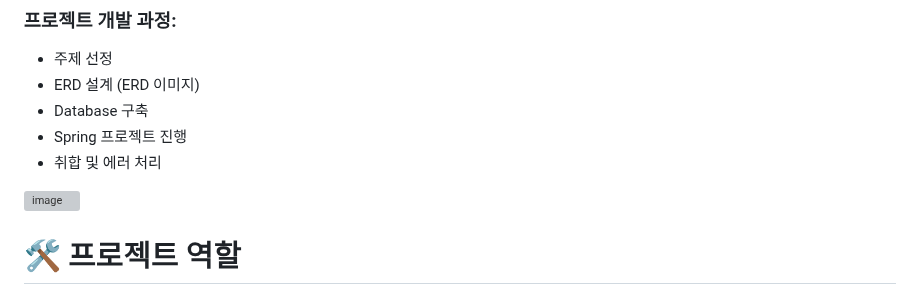
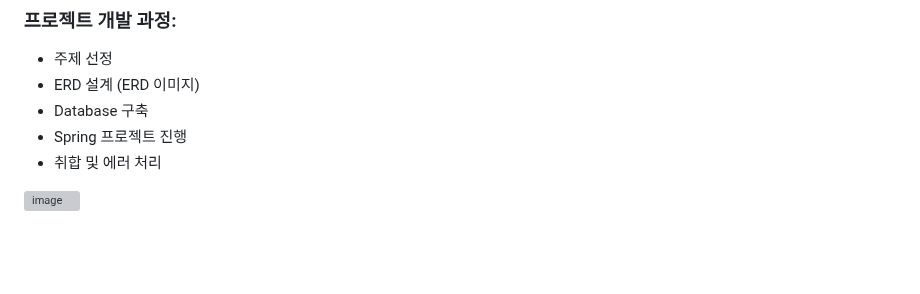
Before and after one commit to Hhhhhwon/Spring_LifeMosaic-Project, a Markdown page: README.md, the part around one of its changes. Rendered like a GitHub page; blank space fills up the shorter version; grey boxes are pictures that could not be loaded.

```diff
--- a/README.md
+++ b/README.md
@@ -33,5 +33,4 @@
 ![image](https://github.com/Hhhhhwon/spring-maven/assets/147058027/73e13a7f-55c5-49ca-bf11-0b58df3afe94)
 
 
-# 🛠️ 프로젝트 역할
 
```
Also changed, not shown: other parts of README.md (+0 -1 lines).
